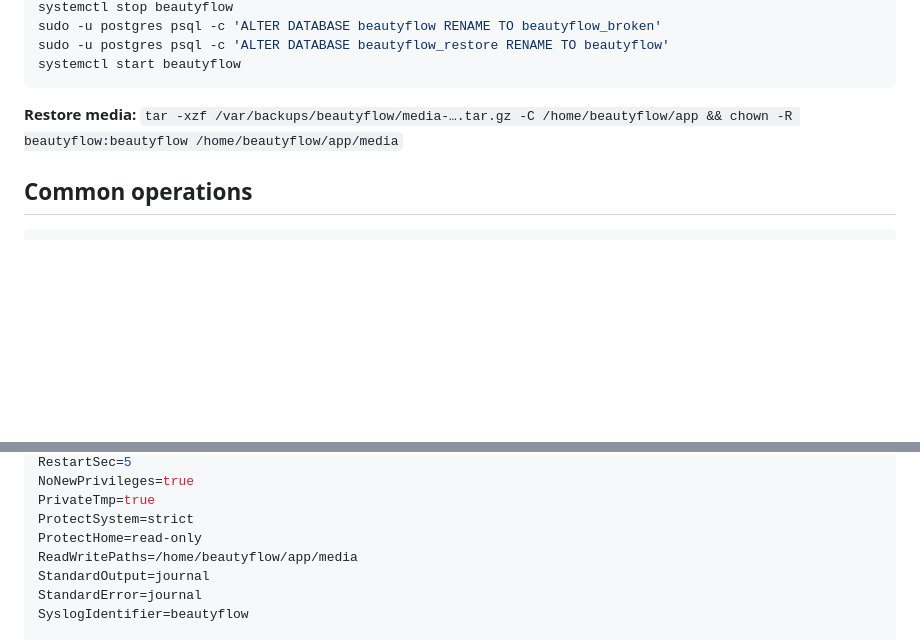
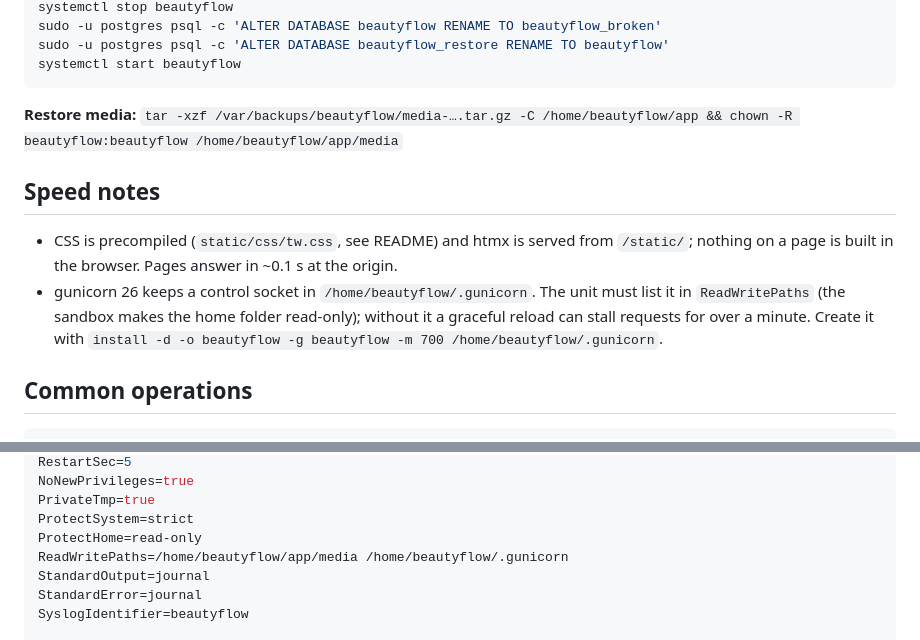
Before and after one commit to ian-yitzhak/spa, a Markdown page: DEPLOY.md, 2 parts joined by grey strips. Rendered like a GitHub page; blank space fills up the shorter version.

Commit message:
DEPLOY.md: gunicorn control socket path and speed notes
Co-Authored-By: Claude Opus 5.5 <noreply@anthropic.com>

````diff
--- a/DEPLOY.md
+++ b/DEPLOY.md
@@ -157,6 +157,14 @@ systemctl start beautyflow
 
 **Restore media:** `tar -xzf /var/backups/beautyflow/media-….tar.gz -C /home/beautyflow/app && chown -R beautyflow:beautyflow /home/beautyflow/app/media`
 
+## Speed notes
+
+- CSS is precompiled (`static/css/tw.css`, see README) and htmx is served from `/static/`; nothing on a
+  page is built in the browser. Pages answer in ~0.1 s at the origin.
+- gunicorn 26 keeps a control socket in `/home/beautyflow/.gunicorn`. The unit must list it in
+  `ReadWritePaths` (the sandbox makes the home folder read-only); without it a graceful reload can stall
+  requests for over a minute. Create it with `install -d -o beautyflow -g beautyflow -m 700 /home/beautyflow/.gunicorn`.
+
 ## Common operations
 
 ```bash
@@ -213,7 +221,7 @@ NoNewPrivileges=true
 PrivateTmp=true
 ProtectSystem=strict
 ProtectHome=read-only
-ReadWritePaths=/home/beautyflow/app/media
+ReadWritePaths=/home/beautyflow/app/media /home/beautyflow/.gunicorn
 StandardOutput=journal
 StandardError=journal
 SyslogIdentifier=beautyflow
````
